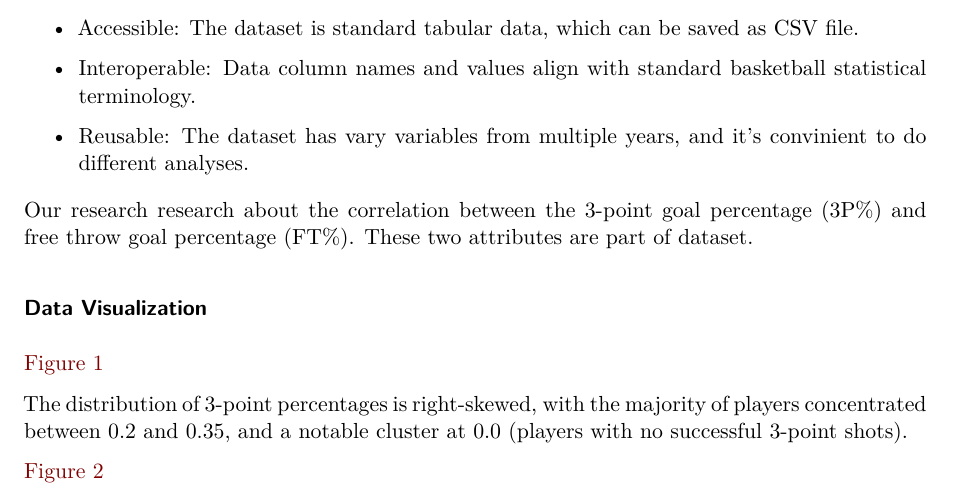
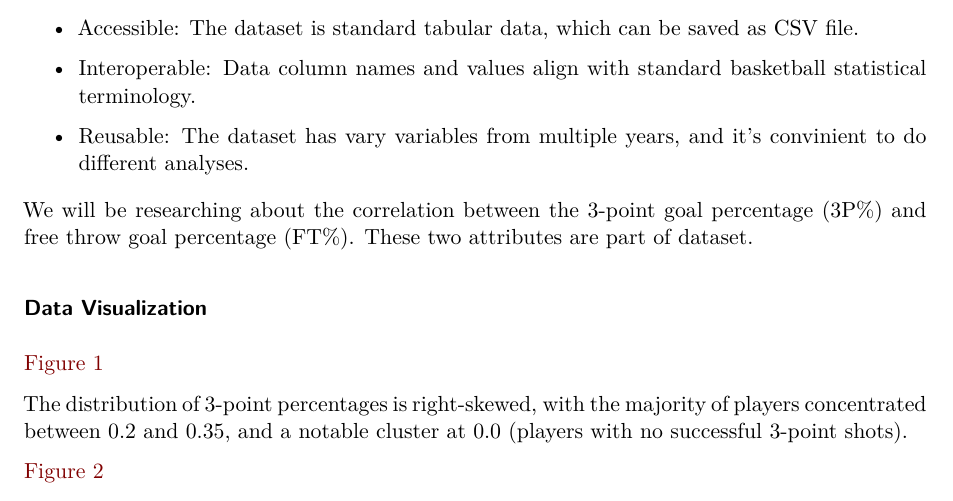
Before and after one commit to Stat184-Fall2024/Sec4_FP_KyleHamlet_JefferyYue_CynthiaSu, a Quarto document (NBA Stats From 2000 - 2013 .qmd): part of page 1 of 11, cut so that both start at the same text. Rendered offline with R 4.5, knitr and Pandoc in place of Quarto, then LaTeX, with nearby package versions.

Commit message:
grammar error

```diff
--- a/NBA Stats From 2000 - 2013 .qmd
+++ b/NBA Stats From 2000 - 2013 .qmd
@@ -22,7 +22,7 @@ The data meets the FAIR principles:
 
 -   Reusable: The dataset has vary variables from multiple years, and it's convinient to do different analyses.
 
-Our research research about the correlation between the 3-point goal percentage (3P%) and free throw goal percentage (FT%). These two attributes are part of dataset.
+We will be researching about the correlation between the 3-point goal percentage (3P%) and free throw goal percentage (FT%). These two attributes are part of dataset.
 
 ### Data Visualization
 
```
